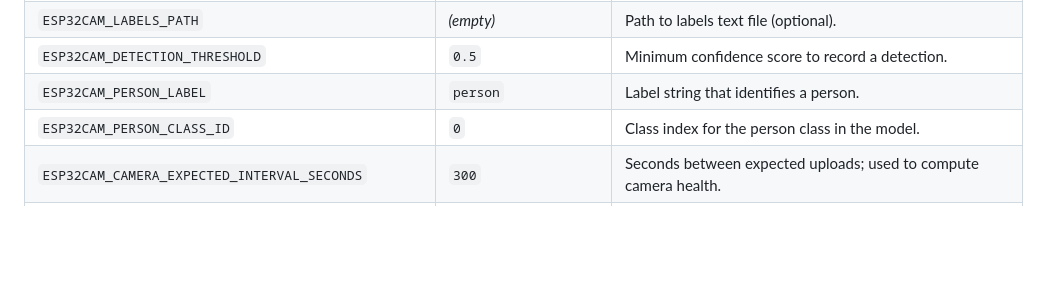
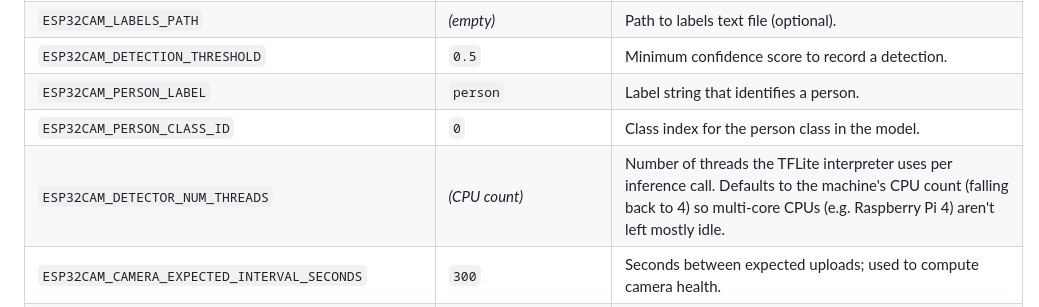
Before and after one commit to 1222-takeshi/server_for_esp32cam, a Markdown page: docs/deployment.md, the part around the change. Drawn GitHub-style; blank space fills up the shorter version.

Commit message:
docs: document ESP32CAM_DETECTOR_NUM_THREADS in deployment guide
Part of #400.

```diff
--- a/docs/deployment.md
+++ b/docs/deployment.md
@@ -331,6 +331,7 @@ All variables are optional unless marked **required for production**.
 | `ESP32CAM_DETECTION_THRESHOLD` | `0.5` | Minimum confidence score to record a detection. |
 | `ESP32CAM_PERSON_LABEL` | `person` | Label string that identifies a person. |
 | `ESP32CAM_PERSON_CLASS_ID` | `0` | Class index for the person class in the model. |
+| `ESP32CAM_DETECTOR_NUM_THREADS` | _(CPU count)_ | Number of threads the TFLite interpreter uses per inference call. Defaults to the machine's CPU count (falling back to 4) so multi-core CPUs (e.g. Raspberry Pi 4) aren't left mostly idle. |
 | `ESP32CAM_CAMERA_EXPECTED_INTERVAL_SECONDS` | `300` | Seconds between expected uploads; used to compute camera health. |
 | `ESP32CAM_KEEP_ONLY_DETECTED_SNAPSHOTS` | `false` | If true, delete snapshots with successful inference and zero detections. |
 | `ESP32CAM_TRACKING_ENABLED` | `false` | Enable bounded, per-camera IoU tracking. State is process-local and resets safely after restart. |
```
